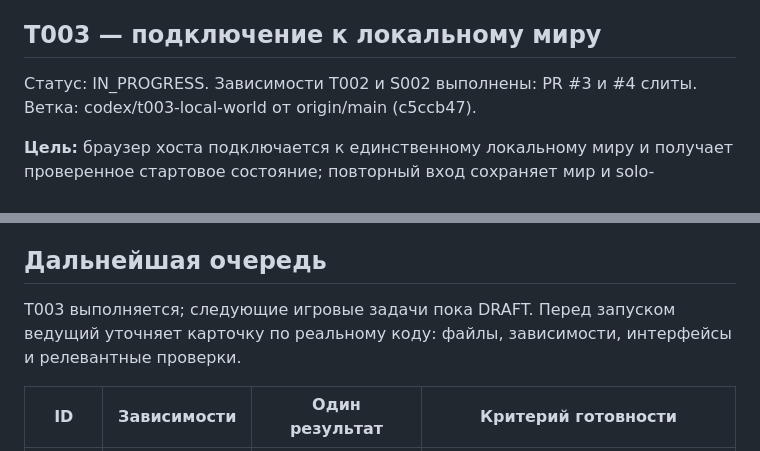
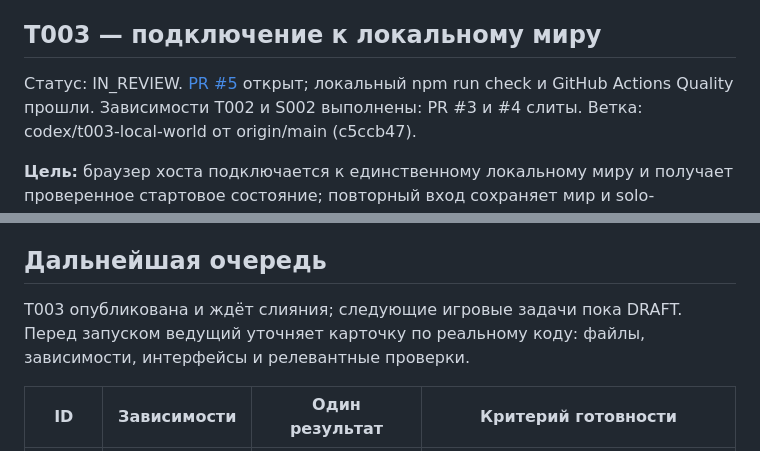
Before and after one commit to qpeela/ZombiSurvive, a Markdown page: docs/BACKLOG.md, 2 parts joined by grey strips. Rendered like a GitHub page.

```diff
--- a/docs/BACKLOG.md
+++ b/docs/BACKLOG.md
@@ -142,7 +142,9 @@ Development/production exports проверены; общие пакеты бе
 
 ## T003 — подключение к локальному миру
 
-Статус: IN_PROGRESS. Зависимости T002 и S002 выполнены: PR #3 и #4 слиты.
+Статус: IN_REVIEW. [PR #5](https://github.com/qpeela/ZombiSurvive/pull/5) открыт;
+локальный npm run check и GitHub Actions Quality прошли.
+Зависимости T002 и S002 выполнены: PR #3 и #4 слиты.
 Ветка: codex/t003-local-world от origin/main (c5ccb47).
 
 **Цель:** браузер хоста подключается к единственному локальному миру и получает
@@ -182,7 +184,7 @@ reload, пустая комната и параллельные вкладки
 
 ## Дальнейшая очередь
 
-T003 выполняется; следующие игровые задачи пока DRAFT. Перед запуском ведущий уточняет карточку
+T003 опубликована и ждёт слияния; следующие игровые задачи пока DRAFT. Перед запуском ведущий уточняет карточку
 по реальному коду: файлы, зависимости, интерфейсы и релевантные проверки.
 
 | ID    | Зависимости       | Один результат                       | Критерий готовности                                                                                                                                                        |
```
Also changed, not shown: docs/PROGRESS.md (+4 -1 lines).
